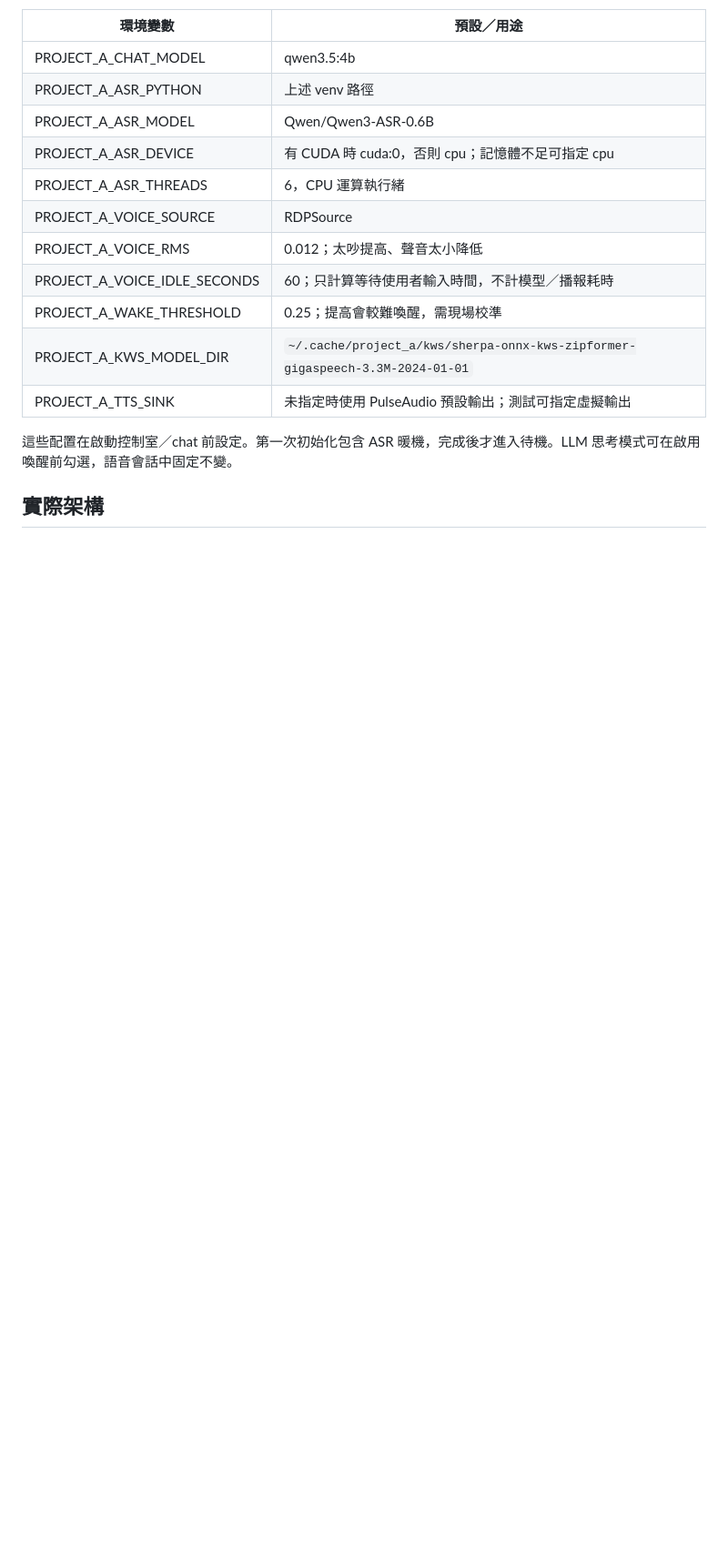
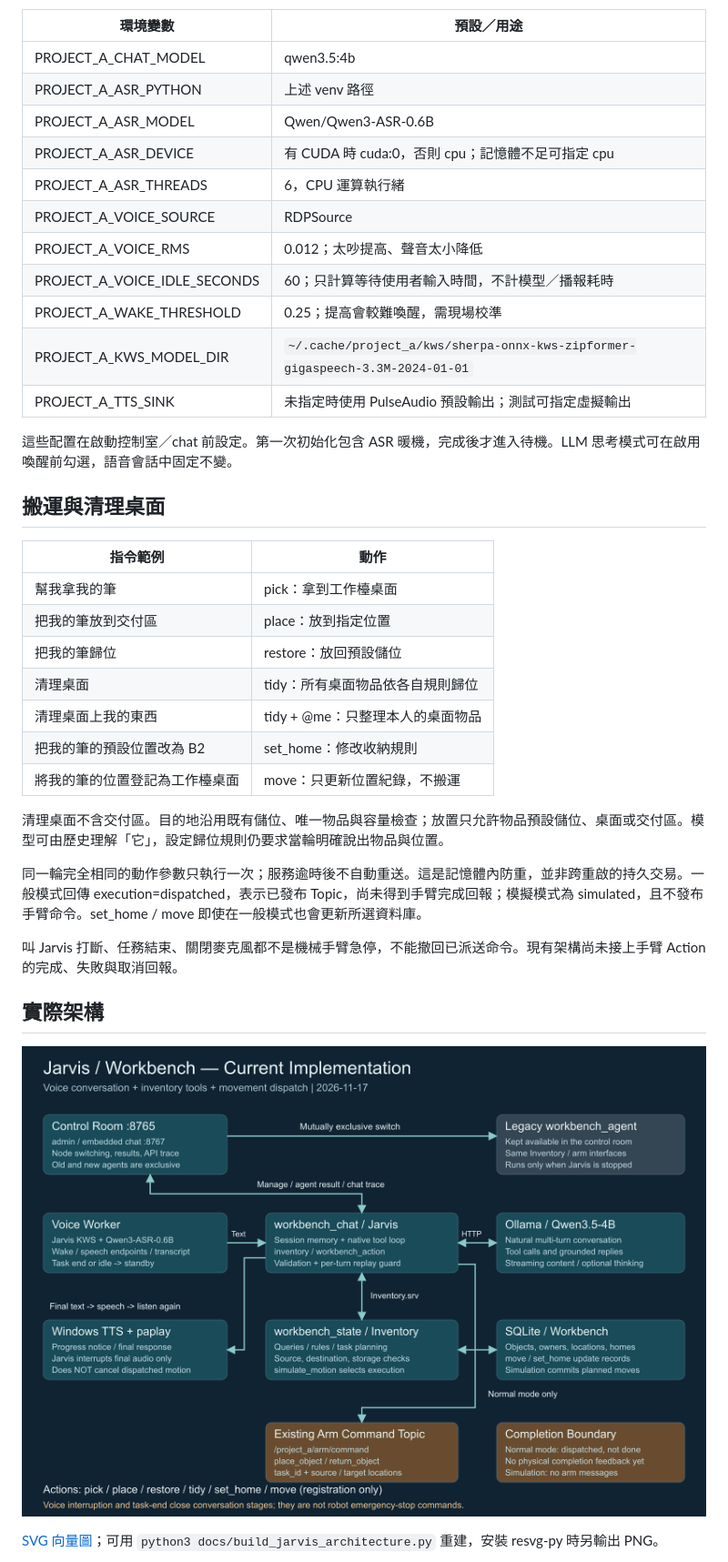
Before and after one commit to Ktliu-Tyler/TM-LLM-Robot, a Markdown page: docs/LIVE_CHAT.md, the part around one of its changes. Shown at 91% size. Rendered like a GitHub page; pictures changed too: docs/JARVIS_ARCHITECTURE.png (added); blank space fills up the shorter version.

````diff
--- a/docs/LIVE_CHAT.md
+++ b/docs/LIVE_CHAT.md
@@ -84,7 +84,29 @@ python3 scripts/setup_jarvis_voice.py
 
 這些配置在啟動控制室／chat 前設定。第一次初始化包含 ASR 暖機，完成後才進入待機。LLM 思考模式可在啟用喚醒前勾選，語音會話中固定不變。
 
+## 搬運與清理桌面
+
+| 指令範例 | 動作 |
+| --- | --- |
+| 幫我拿我的筆 | pick：拿到工作檯桌面 |
+| 把我的筆放到交付區 | place：放到指定位置 |
+| 把我的筆歸位 | restore：放回預設儲位 |
+| 清理桌面 | tidy：所有桌面物品依各自規則歸位 |
+| 清理桌面上我的東西 | tidy + @me：只整理本人的桌面物品 |
+| 把我的筆的預設位置改為 B2 | set_home：修改收納規則 |
+| 將我的筆的位置登記為工作檯桌面 | move：只更新位置紀錄，不搬運 |
+
+清理桌面不含交付區。目的地沿用既有儲位、唯一物品與容量檢查；放置只允許物品預設儲位、桌面或交付區。模型可由歷史理解「它」，設定歸位規則仍要求當輪明確說出物品與位置。
+
+同一輪完全相同的動作參數只執行一次；服務逾時後不自動重送。這是記憶體內防重，並非跨重啟的持久交易。一般模式回傳 execution=dispatched，表示已發布 Topic，尚未得到手臂完成回報；模擬模式為 simulated，且不發布手臂命令。set_home / move 即使在一般模式也會更新所選資料庫。
+
+叫 Jarvis 打斷、任務結束、關閉麥克風都不是機械手臂急停，不能撤回已派送命令。現有架構尚未接上手臂 Action 的完成、失敗與取消回報。
+
 ## 實際架構
+
+![Jarvis 現行架構](JARVIS_ARCHITECTURE.png)
+
+[SVG 向量圖](JARVIS_ARCHITECTURE.svg)；可用 `python3 docs/build_jarvis_architecture.py` 重建，安裝 resvg-py 時另輸出 PNG。
 
 ```mermaid
 flowchart TD
````
Also changed, not shown: other parts of docs/LIVE_CHAT.md (+19 -9 lines), README.md (+1 -0 lines), src/project_a_llm/ROS_AGENT.md (+1 -1 lines), 9 other files.
